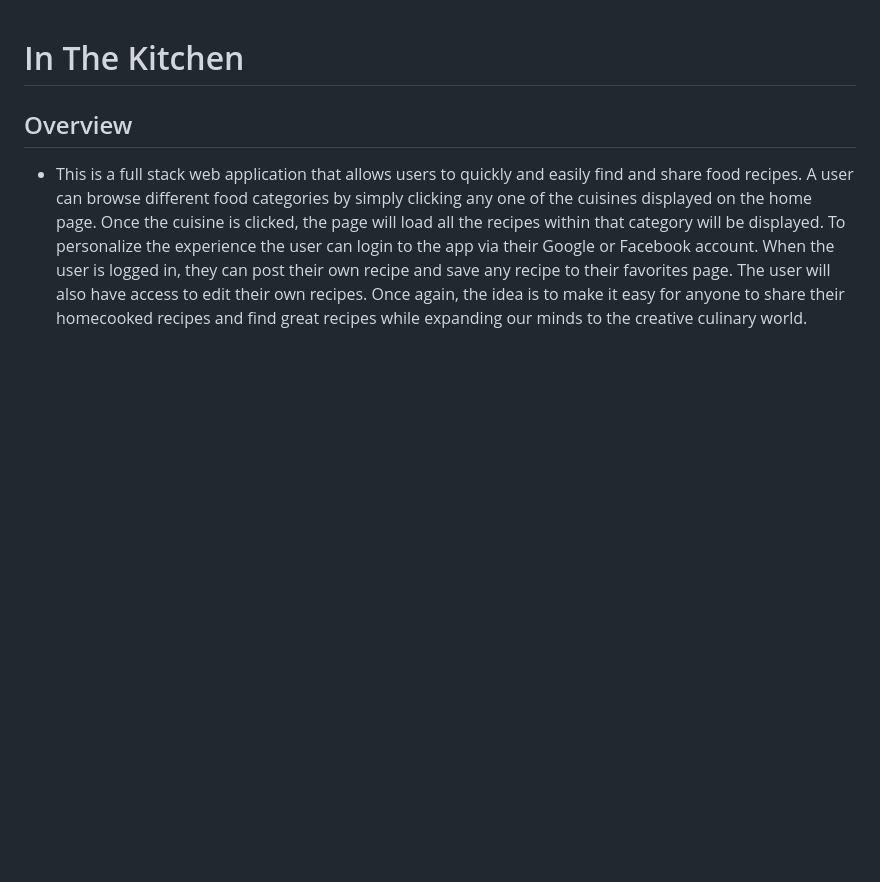
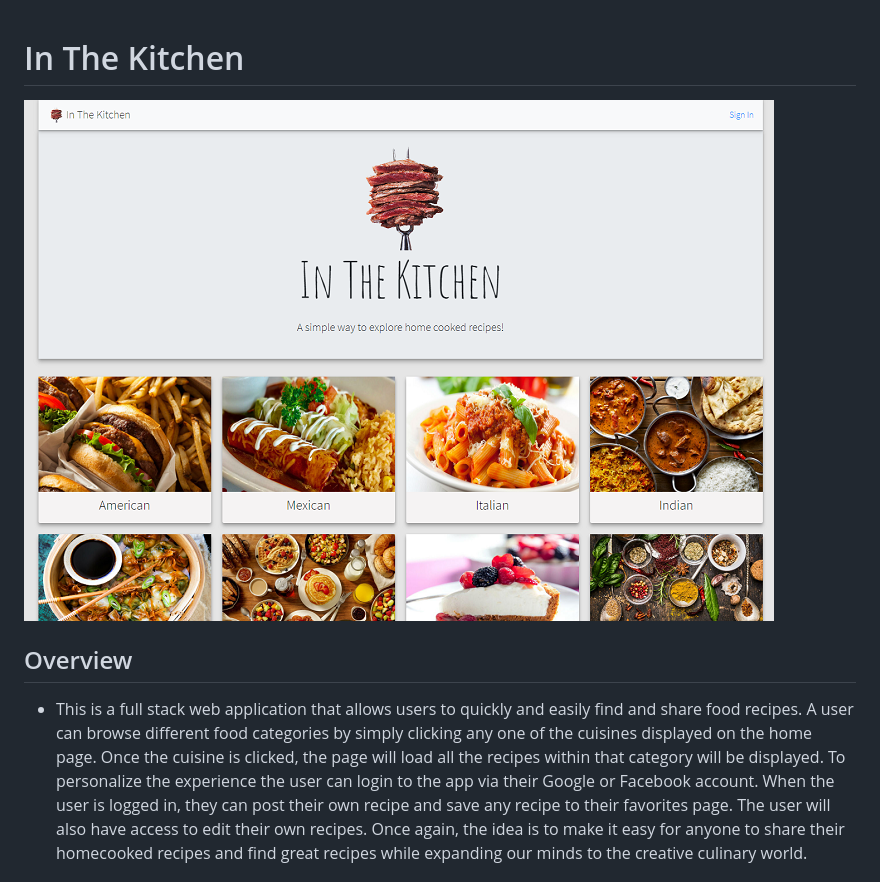
Before and after one commit to allen138/InTheKitchen, a Markdown page: README.md, the part around the change printed below. Drawn GitHub-style; pictures changed too: public/img/inthekitchenSS.png (added); blank space fills up the shorter version.

Commit message:
add screenshots to readme

```diff
--- a/README.md
+++ b/README.md
@@ -1,5 +1,5 @@
 # In The Kitchen
-
+![Home Page](public/img/inthekitchenSS.png)
 ## Overview
 - This is a full stack web application that allows users to quickly and easily find and share food recipes. A user can browse different food categories by simply clicking any one of the cuisines displayed on the home page. Once the cuisine is clicked, the page will load all the recipes within that category will be displayed. To personalize the experience the user can login to the app via their Google or Facebook account. When the user is logged in, they can post their own recipe and save any recipe to their favorites page. The user will also have access to edit their own recipes. Once again, the idea is to make it easy for anyone to share their homecooked recipes and find great recipes while expanding our minds to the creative culinary world.
 
```
Also changed, not shown: other parts of README.md (+3 -1 lines), 1 other file.
